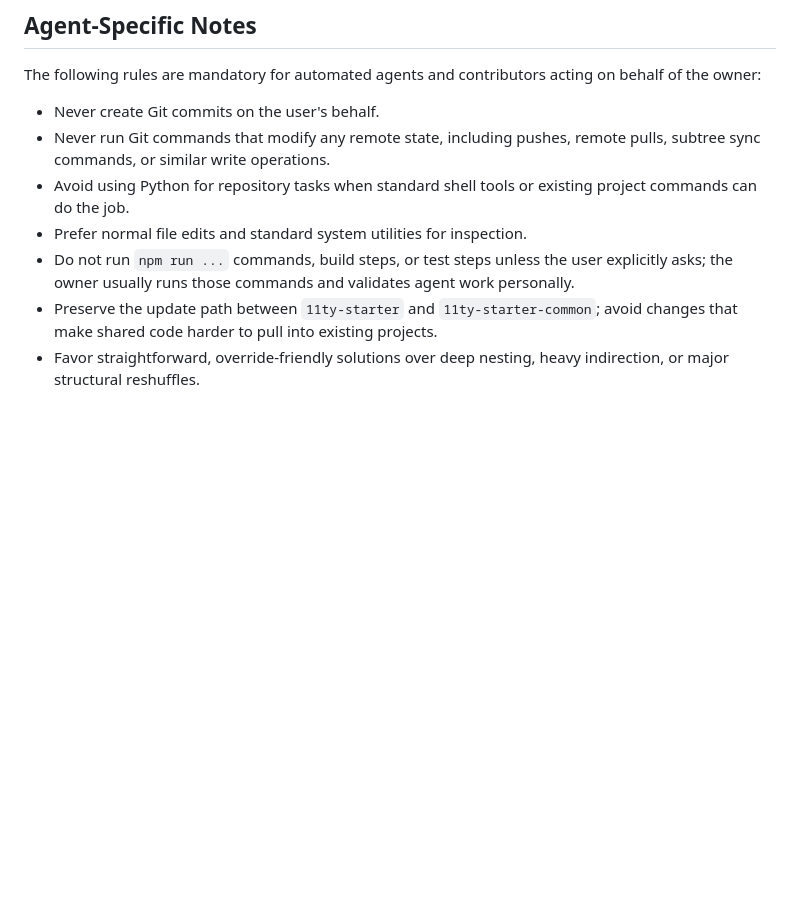
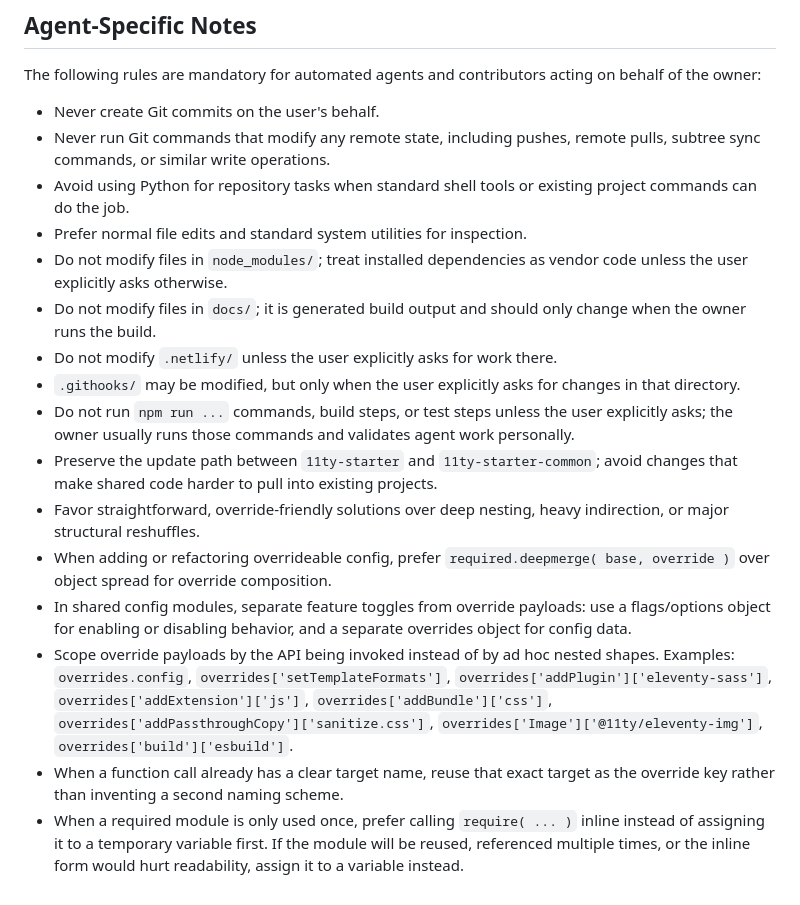
Before and after one commit to aubreypwd/11ty-starter, a Markdown page: AGENTS.md, the part around the change. GitHub-like rendering; blank space fills up the shorter version.

Commit message:
Agent updates.

```diff
--- a/AGENTS.md
+++ b/AGENTS.md
@@ -42,6 +42,15 @@ The following rules are mandatory for automated agents and contributors acting o
 - Never run Git commands that modify any remote state, including pushes, remote pulls, subtree sync commands, or similar write operations.
 - Avoid using Python for repository tasks when standard shell tools or existing project commands can do the job.
 - Prefer normal file edits and standard system utilities for inspection.
+- Do not modify files in `node_modules/`; treat installed dependencies as vendor code unless the user explicitly asks otherwise.
+- Do not modify files in `docs/`; it is generated build output and should only change when the owner runs the build.
+- Do not modify `.netlify/` unless the user explicitly asks for work there.
+- `.githooks/` may be modified, but only when the user explicitly asks for changes in that directory.
 - Do not run `npm run ...` commands, build steps, or test steps unless the user explicitly asks; the owner usually runs those commands and validates agent work personally.
 - Preserve the update path between `11ty-starter` and `11ty-starter-common`; avoid changes that make shared code harder to pull into existing projects.
 - Favor straightforward, override-friendly solutions over deep nesting, heavy indirection, or major structural reshuffles.
+- When adding or refactoring overrideable config, prefer `required.deepmerge( base, override )` over object spread for override composition.
+- In shared config modules, separate feature toggles from override payloads: use a flags/options object for enabling or disabling behavior, and a separate overrides object for config data.
+- Scope override payloads by the API being invoked instead of by ad hoc nested shapes. Examples: `overrides.config`, `overrides['setTemplateFormats']`, `overrides['addPlugin']['eleventy-sass']`, `overrides['addExtension']['js']`, `overrides['addBundle']['css']`, `overrides['addPassthroughCopy']['sanitize.css']`, `overrides['Image']['@11ty/eleventy-img']`, `overrides['build']['esbuild']`.
+- When a function call already has a clear target name, reuse that exact target as the override key rather than inventing a second naming scheme.
+- When a required module is only used once, prefer calling `require( ... )` inline instead of assigning it to a temporary variable first. If the module will be reused, referenced multiple times, or the inline form would hurt readability, assign it to a variable instead.
```
